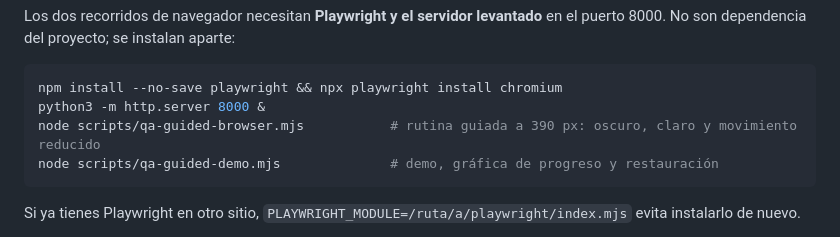
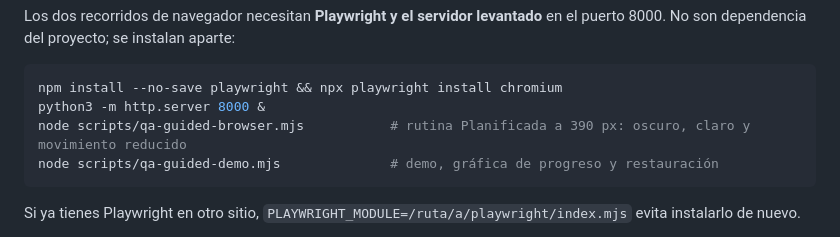
Before and after one commit to SaskyDev/aurum-fit, a Markdown page: README.md, the part around the change. Drawn GitHub-style.

````diff
--- a/README.md
+++ b/README.md
@@ -128,7 +128,7 @@ en el puerto 8000. No son dependencia del proyecto; se instalan aparte:
 ```bash
 npm install --no-save playwright && npx playwright install chromium
 python3 -m http.server 8000 &
-node scripts/qa-guided-browser.mjs           # rutina guiada a 390 px: oscuro, claro y movimiento reducido
+node scripts/qa-guided-browser.mjs           # rutina Planificada a 390 px: oscuro, claro y movimiento reducido
 node scripts/qa-guided-demo.mjs              # demo, gráfica de progreso y restauración
 ```
 
````
Also changed, not shown: docs/DECISIONES_UX.md (+2 -2 lines), docs/RUTINAS_GUIADAS_QA.md (+7 -6 lines).
